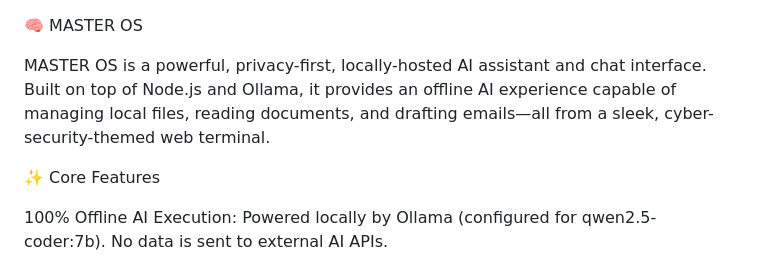
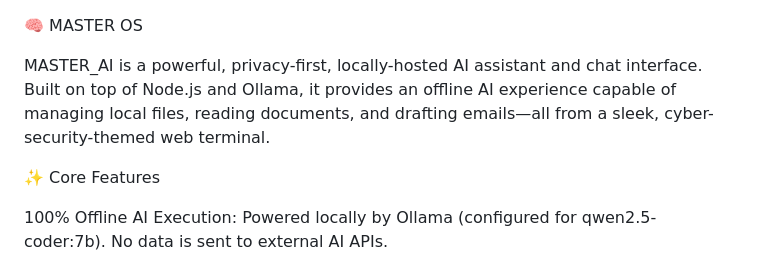
Before and after one commit to Molaybera/Master_AI, a Markdown page: README.md, the part around the change. Drawn GitHub-style.

Commit message:
Update project name from MASTER OS to MASTER_AI

```diff
--- a/README.md
+++ b/README.md
@@ -1,6 +1,6 @@
 🧠 MASTER OS
 
-MASTER OS is a powerful, privacy-first, locally-hosted AI assistant and chat interface. Built on top of Node.js and Ollama, it provides an offline AI experience capable of managing local files, reading documents, and drafting emails—all from a sleek, cyber-security-themed web terminal.
+MASTER_AI is a powerful, privacy-first, locally-hosted AI assistant and chat interface. Built on top of Node.js and Ollama, it provides an offline AI experience capable of managing local files, reading documents, and drafting emails—all from a sleek, cyber-security-themed web terminal.
 
 ✨ Core Features
 
```
